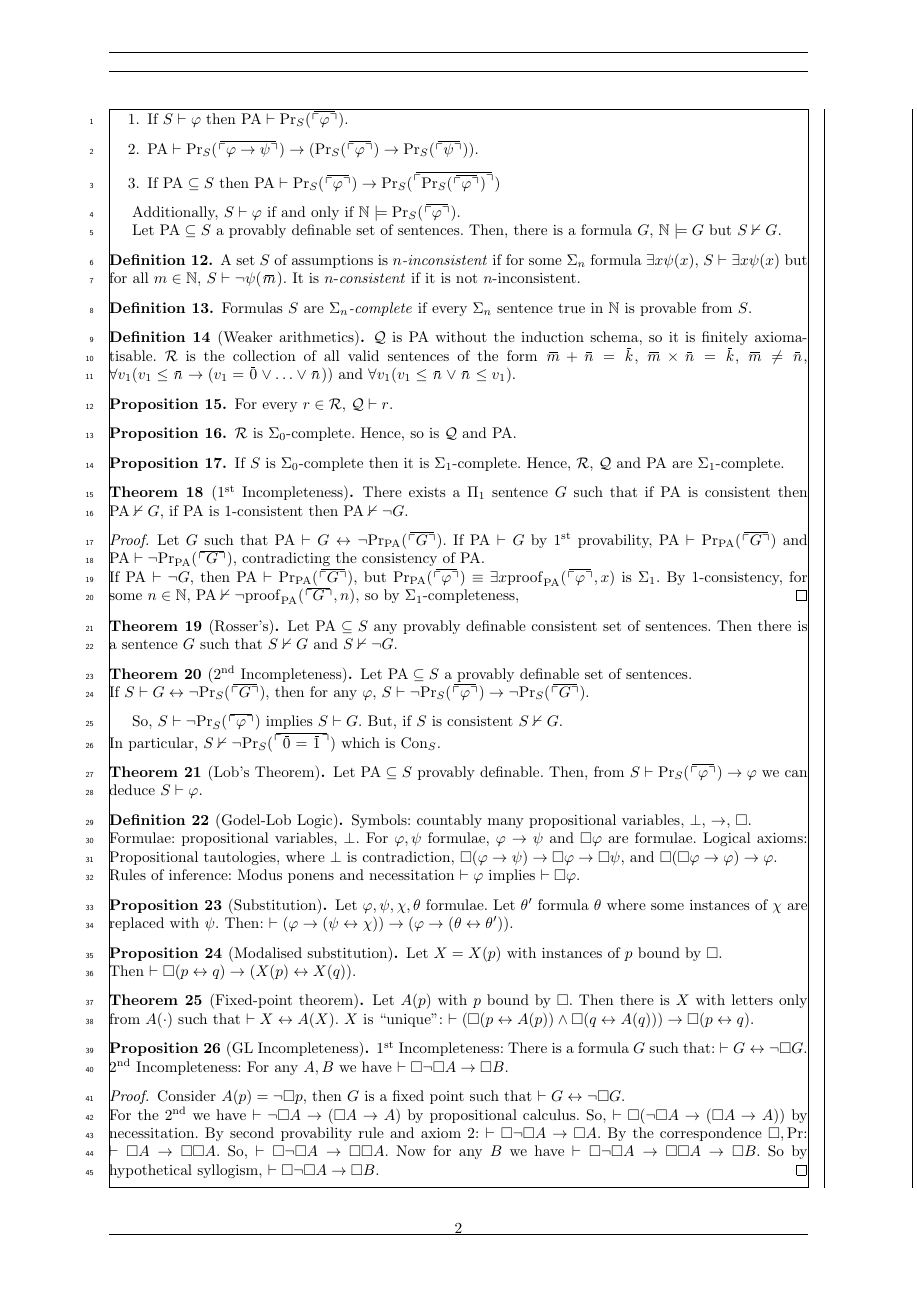
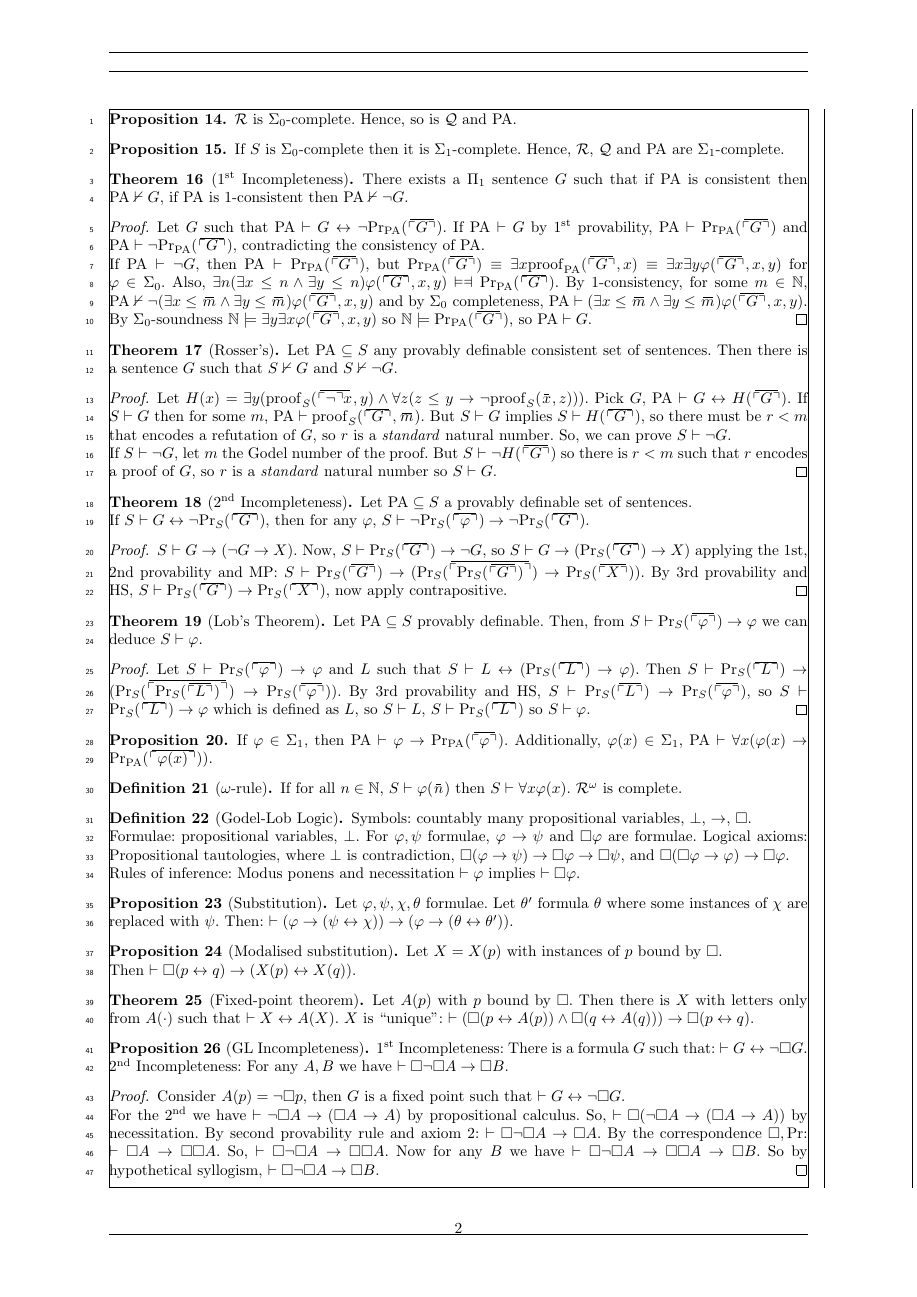
Before and after one commit to gtyrovolas/exam-prep, a LaTeX document (godel/godel.tex): page 2 of 2. Compiled offline with pdfLaTeX; a LaTeX package or settings file that is missing is left out.

Commit message:
Almost ready

```diff
--- a/godel/godel.tex
+++ b/godel/godel.tex
@@ -22,6 +22,9 @@
 \linenumbers
 \mathindent = -1pt
 \setpagewiselinenumbers
+
+\setlength{\parskip}{0cm}
+\setlength{\parindent}{1em}
 
 \newbox\gnBoxA
 \newdimen\gnCornerHgt
@@ -166,4 +160,0 @@ For $S$ a \emph{provably definable} set of assumptions.
-    \item If $S \proves \phi$ then $\PA \proves \Pr{\phi}$.
-    \item $\PA \proves \Pr{\phi \rightarrow \psi} \rightarrow (\Pr{\phi} \rightarrow \Pr{\psi})$.
-    \item If $\PA \subseteq S$ then $\PA \proves \Pr{\phi} \rightarrow \Pr{\Pr{\phi}}$
-\end{enumerate}
@@ -170,11 +168,4 @@ For $S$ a \emph{provably definable} set of assumptions.
 
-Additionally, $S \proves \phi$ if and only if $\nat \models \Pr{\phi}$.
-
-Let $\PA \subseteq S$ a provably definable set of sentences.
-Then, there is a formula $G$, $\nat \models G$ but $S \nvdash G$.
 \begin{definition}
     A set $S$ of assumptions is \emph{$n$-inconsistent} if for some $\Sigma_n$ formula $\exists x \psi(x)$, $S \proves \exists x \psi(x)$ but for all $m \in \nat$, $S \proves \neg \psi(\overline{m})$. It is $n$-\emph{consistent} if it is not $n$-inconsistent.
-\end{definition}
-
-\begin{definition}
     Formulas $S$ are \emph{$\Sigma_n$-complete} if every $\Sigma_n$ sentence true in $\nat$ is provable from $S$.
@@ -186,8 +179,5 @@ Then, there is a formula $G$, $\nat \models G$ but $S \nvdash G$.
 \end{definition}
 
-\begin{proposition}
-    For every $r \in \mathcal{R}$, $\mathcal{Q} \proves r$.
-\end{proposition}
 
 \begin{proposition}
     $\mathcal{R}$ is $\Sigma_0$-complete. Hence, so is $\mathcal{Q}$ and $\PA$.
@@ -203,7 +193,9 @@ Then, there is a formula $G$, $\nat \models G$ but $S \nvdash G$.
 
 \begin{proof}
     Let $G$ such that $\PA \proves G \leftrightarrow \neg \Pr[\PA]{G}$. If $\PA \proves G$ by 1\textsuperscript{st} provability, $\PA \proves \Pr[\PA]{G}$ and $\PA \proves \neg \Pr[\PA]{G}$, contradicting the consistency of $\PA$.\\
-    If $\PA \proves \neg G$, then $\PA \proves \Pr[\PA]{G}$, but $\Pr[\PA]{\phi} \equiv \exists x\mathrm{proof}_{\PA}(\overline{\gnum{\phi}}, x)$ is $\Sigma_1$. By $1$-consistency, for some $n \in \nat$, $\PA \nvdash \neg\mathrm{proof}_{\PA}(\overline{\gnum{G}}, n)$, so by $\Sigma_1$-completeness,
+    If $\PA \proves \neg G$, then $\PA \proves \Pr[\PA]{G}$, but $\Pr[\PA]{G} \equiv \exists x\mathrm{proof}_{\PA}(\overline{\gnum{G}}, x) \equiv \exists x \exists y \phi(\overline{\gnum{G}}, x, y) $ for $\phi \in \Sigma_0$.
+    Also, $\exists n (\exists x \leq n \land \exists y \leq n) \phi(\overline{\gnum{G}}, x, y) \vDash \Dashv \Pr[\PA]{G}$.
+    By $1$-consistency, for some $m \in \nat$, $\PA \nvdash \neg(\exists x \leq \overline{m} \land \exists y \leq \overline{m}) \phi(\overline{\gnum{G}}, x, y)$ and by $\Sigma_0$ completeness, $ \PA \proves (\exists x \leq \overline{m} \land \exists y \leq \overline{m}) \phi(\overline{\gnum{G}}, x, y)$. By $\Sigma_0$-soundness $\nat \models \exists y \exists x \phi(\overline{\gnum{G}}, x, y)$ so $\nat \models \Pr[\PA]{G}$, so $\PA \proves G$.
 \end{proof}
 
 \begin{theorem}[Rosser's]
@@ -211,20 +203,40 @@ Then, there is a formula $G$, $\nat \models G$ but $S \nvdash G$.
     Then there is a sentence $G$ such that $S \nvdash G$ and $S \nvdash \neg G$.
 \end{theorem}
 
+\begin{proof}
+    Let $H(x) = \exists y (\mathrm{proof}_S(\overline{\gnum{\neg} x}, y) \land \forall z (z \leq y \rightarrow \neg \mathrm{proof}_S(\overline{x}, z))) $. Pick $G$, $\PA \proves G \leftrightarrow H(\overline{\gnum{G}})$.
+    If $S \proves G$ then for some $m$, $\PA \proves \mathrm{proof}_S(\overline{\gnum{G}}, \overline{m})$. But $S \proves G$ implies $S \proves H(\overline{\gnum{G}})$, so there must be $r < m$ that encodes a refutation of $G$, so $r$ is a \emph{standard} natural number. So, we can prove $S \proves \neg G$.
+    \\If $S \proves \neg G$, let $m$ the Godel number of the proof. But $S \proves \neg H(\overline{\gnum{G}})$ so there is $r < m$ such that $r$ encodes a proof of $G$, so $r$ is a \emph{standard} natural number so $S \proves G$.
+\end{proof}
+
 \begin{theorem}[2\textsuperscript{nd} Incompleteness]
     Let $ \PA \subseteq S$ a provably definable set of sentences.\\ If $ S \proves G \leftrightarrow \neg \Pr{G}$, then for any $\phi$, $S \proves \neg \Pr{\phi} \rightarrow \neg \Pr{G}$.
 \end{theorem}
 
-So, $S \proves \neg \Pr{\phi}$ implies $ S \proves G$. But, if $S$ is consistent $S \nvdash G$. \\
-In particular, $S \nvdash \neg \Pr{\overline{0} = \overline{1}}$ which is $\mathrm{Con}_S$.
+\begin{proof}
+    $S \proves G \rightarrow (\neg G \rightarrow X)$. Now, $S \proves \Pr{G} \rightarrow \neg G$, so $S \proves G \rightarrow (\Pr{G} \rightarrow X)$ applying the 1st, 2nd provability and MP: $ S \proves \Pr{G} \rightarrow (\Pr{\Pr{G}} \rightarrow \Pr{X})$. By 3rd provability and HS, $S \proves \Pr{G} \rightarrow \Pr{X}$, now apply contrapositive.
+\end{proof}
+
 
 \begin{theorem}[Lob's Theorem]
     Let $\PA \subseteq S$ provably definable. Then, from $S \proves \Pr{\phi} \rightarrow \phi$ we can deduce $S \proves \phi$.
 \end{theorem}
 
+\begin{proof}
+    Let $S \proves \Pr{\phi} \rightarrow \phi$ and $L$ such that $S \proves L \leftrightarrow (\Pr{L} \rightarrow \phi)$. Then $S \proves \Pr{L} \rightarrow (\Pr{\Pr{L}} \rightarrow \Pr{\phi})$. By 3rd provability and HS, $S \proves \Pr{L} \rightarrow \Pr{\phi}$, so $S \proves \Pr{L} \rightarrow \phi$ which is defined as $L$, so $S \proves L$, $S \proves \Pr{L}$ so $S \proves \phi$.
+\end{proof}
+
+\begin{proposition}
+    If $\phi \in \Sigma_1$, then $\PA \proves \phi \rightarrow \Pr[\PA]{\phi}$. Additionally, $\phi(x) \in \Sigma_1$, $\PA \proves \forall x(\phi(x) \rightarrow \Pr[\PA]{\phi(x)})$.
+\end{proposition}
+
+\begin{definition}[$\omega$-rule]
+    If for all $n \in \nat$, $S \proves \phi({\overline{n}})$ then $S \proves \forall x \phi(x)$. $\mathcal{R}^\omega$ is complete.
+\end{definition}
+
 \begin{definition}[Godel-Lob Logic]
     Symbols: countably many propositional variables, $\bot$, $\rightarrow$, $\square$. \\Formulae: propositional variables, $\bot$. For $\phi, \psi$ formulae, $\phi \rightarrow \psi$ and $\square \phi$ are formulae.
-    Logical axioms: Propositional tautologies, where $\bot$ is contradiction, $\square(\phi \rightarrow \psi) \rightarrow \square \phi \rightarrow \square \psi$, and $\square(\square \phi \rightarrow \phi) \rightarrow \phi$. \\
+    Logical axioms: Propositional tautologies, where $\bot$ is contradiction, $\square(\phi \rightarrow \psi) \rightarrow \square \phi \rightarrow \square \psi$, and $\square(\square \phi \rightarrow \phi) \rightarrow \square \phi$. \\
     Rules of inference: Modus ponens and necessitation $\proves \phi$ implies $\proves \square \phi$.
 \end{definition}
 
```
Also changed, not shown: godel/godel.pdf, godel/godel.tex (35 more changed lines).
